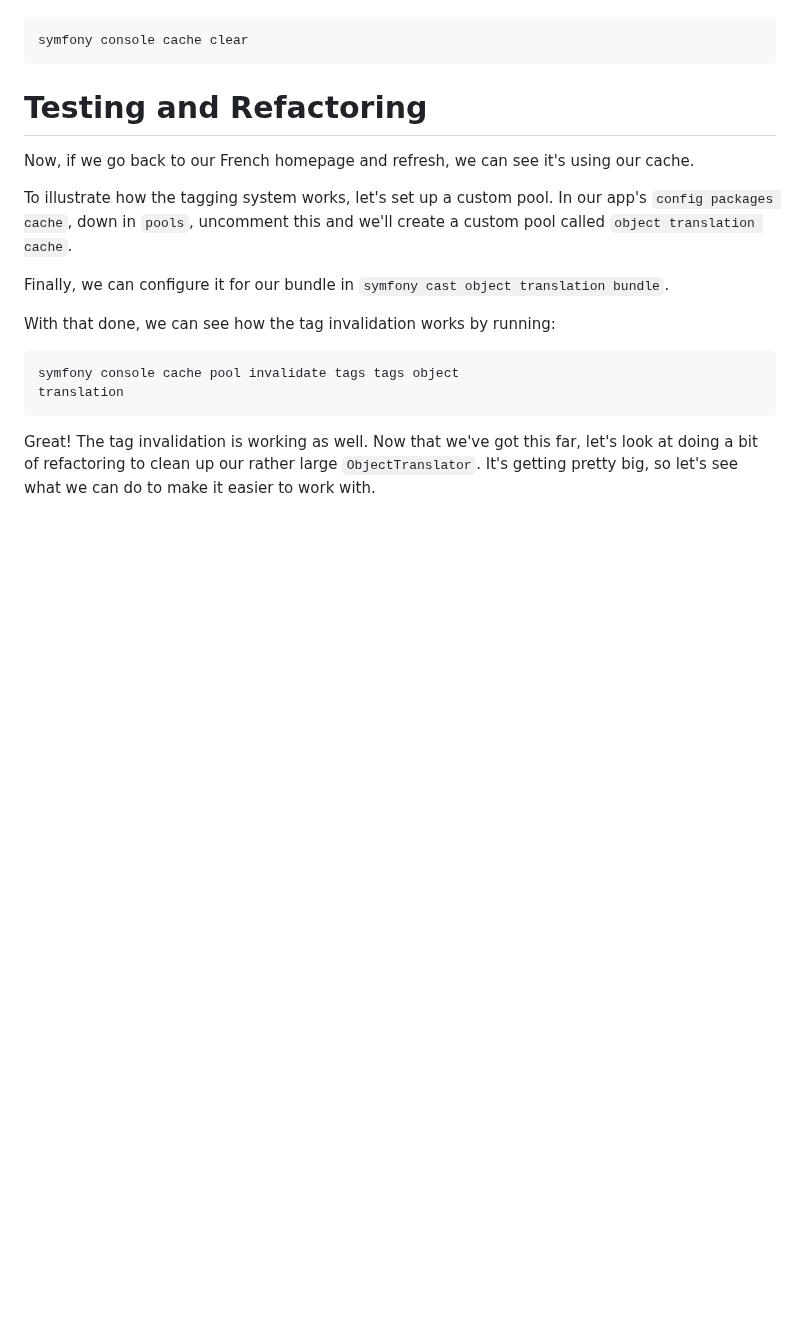
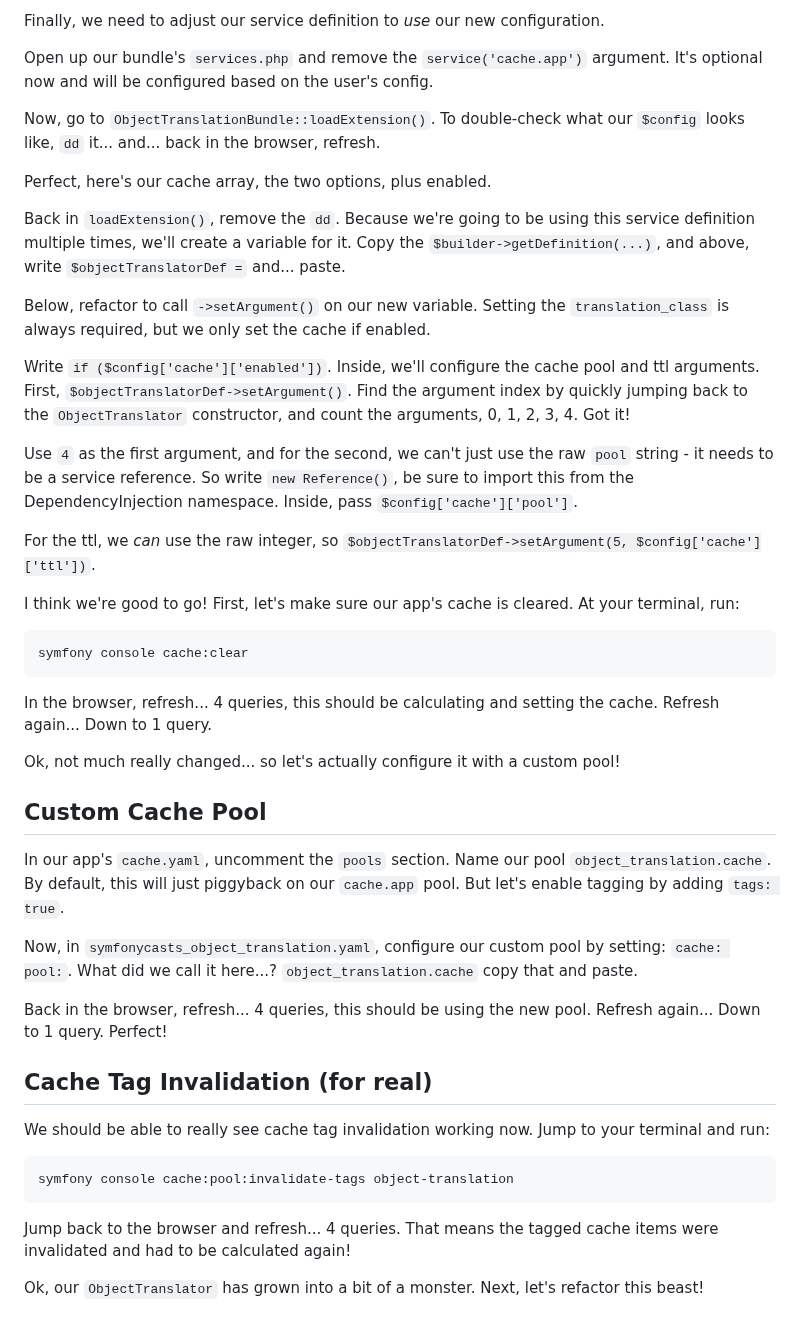
Before and after one commit to SymfonyCasts/bundle-development, a Markdown page: sfcasts/cache-configuration.md, the part around one of its changes. GitHub-like rendering; blank space fills up the shorter version.

````diff
--- a/sfcasts/cache-configuration.md
+++ b/sfcasts/cache-configuration.md
@@ -90,29 +88,74 @@ Let's quickly clear our whole cache to make sure that we're starting fresh.
 
+Finally, we need to adjust our service definition to *use* our new
+configuration.
+
+Open up our bundle's `services.php` and remove the `service('cache.app')`
+argument. It's optional now and will be configured based on the user's config.
+
+Now, go to `ObjectTranslationBundle::loadExtension()`. To double-check
+what our `$config` looks like, `dd` it... and... back in the browser, refresh.
+
+Perfect, here's our cache array, the two options, plus enabled.
+
+Back in `loadExtension()`, remove the `dd`. Because we're going to be
+using this service definition multiple times, we'll create a variable
+for it. Copy the `$builder->getDefinition(...)`, and above, write
+`$objectTranslatorDef =` and... paste.
+
+Below, refactor to call `->setArgument()` on our new variable. Setting
+the `translation_class` is always required, but we only set the cache if
+enabled.
+
+Write `if ($config['cache']['enabled'])`. Inside, we'll configure
+the cache pool and ttl arguments. First, `$objectTranslatorDef->setArgument()`.
+Find the argument index by quickly jumping back to the `ObjectTranslator` constructor,
+and count the arguments, 0, 1, 2, 3, 4. Got it!
+
+Use `4` as the first argument, and for the second, we can't just use the raw
+`pool` string - it needs to be a service reference. So write
+`new Reference()`, be sure to import this from the DependencyInjection namespace.
+Inside, pass `$config['cache']['pool']`.
+
+For the ttl, we *can* use the raw integer, so
+`$objectTranslatorDef->setArgument(5, $config['cache']['ttl'])`.
+
+I think we're good to go! First, let's make sure our app's cache is cleared.
+At your terminal, run:
 
 ```terminal
-symfony console cache clear
+symfony console cache:clear
 ```
 
-# Testing and Refactoring
+In the browser, refresh... 4 queries, this should be calculating and setting the cache.
+Refresh again... Down to 1 query.
 
-Now, if we go back to our French homepage and refresh, we can see it's
-using our cache.
+Ok, not much really changed... so let's actually configure it with
+a custom pool!
 
-To illustrate how the tagging system works, let's set up a custom pool. In
-our app's `config packages cache`, down in `pools`, uncomment this and
-we'll create a custom pool called `object translation cache`.
+## Custom Cache Pool
 
-Finally, we can configure it for our bundle in `symfony cast object
-translation bundle`.
+In our app's `cache.yaml`, uncomment the `pools` section. Name our pool
+`object_translation.cache`. By default, this will just piggyback on our
+`cache.app` pool. But let's enable tagging by adding `tags: true`.
 
-With that done, we can see how the tag invalidation works by running:
+Now, in `symfonycasts_object_translation.yaml`, configure our custom
+pool by setting: `cache: pool:`. What did we call it here...? `object_translation.cache`
+copy that and paste.
+
+Back in the browser, refresh... 4 queries, this should be using the new pool.
+Refresh again... Down to 1 query. Perfect!
+
+## Cache Tag Invalidation (for real)
+
+We should be able to really see cache tag invalidation working now. Jump
+to your terminal and run:
 
 ```terminal
-symfony console cache pool invalidate tags tags object
-translation
+symfony console cache:pool:invalidate-tags object-translation
 ```
 
-Great! The tag invalidation is working as well. Now that we've got this
-far, let's look at doing a bit of refactoring to clean up our rather large
-`ObjectTranslator`. It's getting pretty big, so let's see what we can do to
-make it easier to work with.
+Jump back to the browser and refresh... 4 queries. That means the tagged
+cache items were invalidated and had to be calculated again!
+
+Ok, our `ObjectTranslator` has grown into a bit of a monster. Next, let's
+refactor this beast!
````
Also changed, not shown: other parts of sfcasts/cache-configuration.md (+59 -61 lines).
